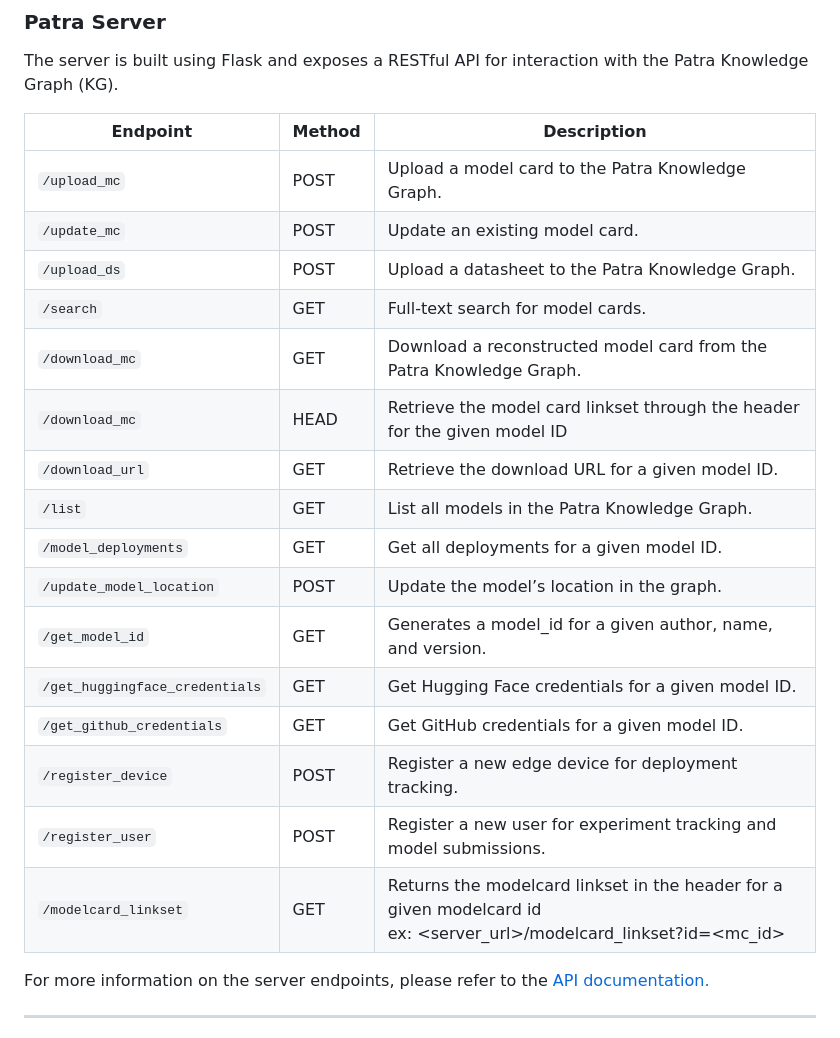
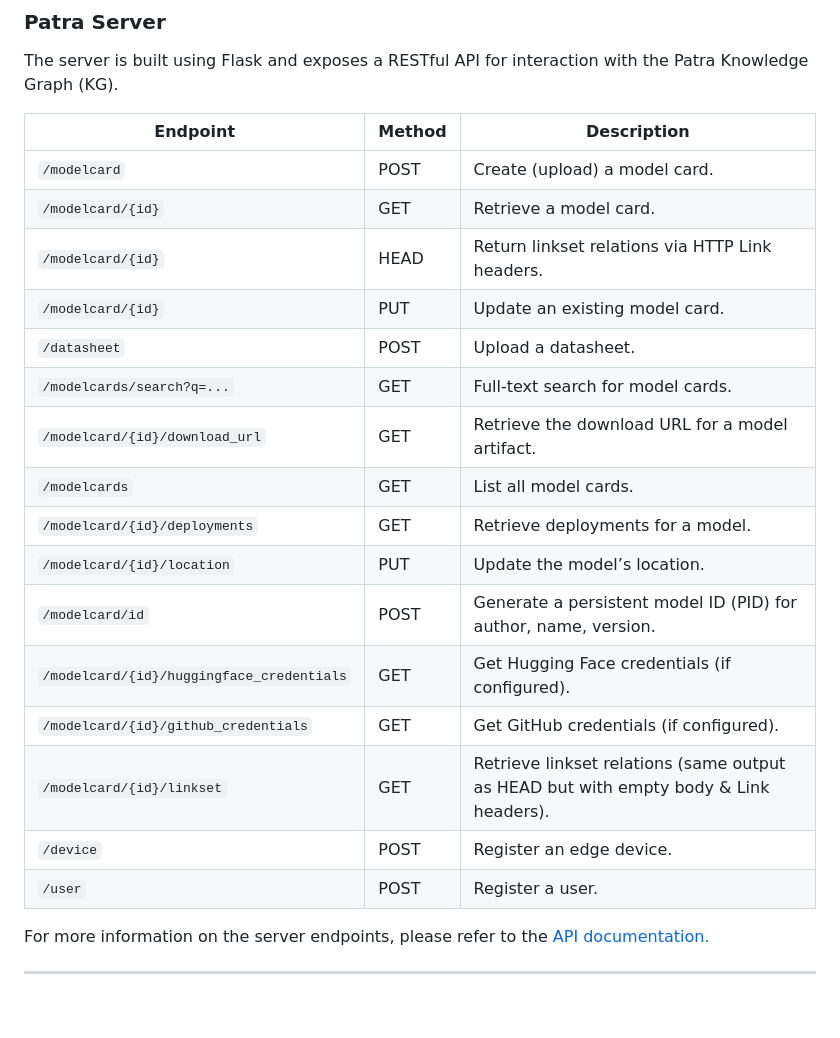
Before and after one commit to Data-to-Insight-Center/patra-kg, a Markdown page: README.md, the part around the change. Rendered like a GitHub page; blank space fills up the shorter version.

Commit message:
docs(readme): update endpoint table to RESTful design (refs #59)

```diff
--- a/README.md
+++ b/README.md
@@ -39,24 +39,25 @@ For more information, please refer to the [Patra ModelCards paper](https://ieeex
 The server is built using Flask and exposes a RESTful API for interaction with the Patra Knowledge Graph (KG).
 
 
-| Endpoint                        | Method | Description                                                                                                            |
-|---------------------------------|--------|------------------------------------------------------------------------------------------------------------------------|
-| `/upload_mc`                    | POST   | Upload a model card to the Patra Knowledge Graph.                                                                      |
-| `/update_mc`                    | POST   | Update an existing model card.                                                                                         |
-| `/upload_ds`                    | POST   | Upload a datasheet to the Patra Knowledge Graph.                                                                       |
-| `/search`                       | GET    | Full-text search for model cards.                                                                                      |
-| `/download_mc`                  | GET    | Download a reconstructed model card from the Patra Knowledge Graph.                                                    |
-| `/download_mc`                  | HEAD   | Retrieve the model card linkset through the header for the given model ID                                              |
-| `/download_url`                 | GET    | Retrieve the download URL for a given model ID.                                                                        |
-| `/list`                         | GET    | List all models in the Patra Knowledge Graph.                                                                          |
-| `/model_deployments`            | GET    | Get all deployments for a given model ID.                                                                              |
-| `/update_model_location`        | POST   | Update the model’s location in the graph.                                                                              |
-| `/get_model_id`                 | GET    | Generates a model_id for a given author, name, and version.                                                            |
-| `/get_huggingface_credentials`  | GET    | Get Hugging Face credentials for a given model ID.                                                                     |
-| `/get_github_credentials`       | GET    | Get GitHub credentials for a given model ID.                                                                           |
-| `/register_device`              | POST   | Register a new edge device for deployment tracking.                                                                    |
-| `/register_user`                | POST   | Register a new user for experiment tracking and model submissions.                                                      |
-| `/modelcard_linkset`            | GET    | Returns the modelcard linkset in the header for a given modelcard id<br/>ex: <server_url>/modelcard_linkset?id=<mc_id> |
+| Endpoint                                               | Method | Description                                                                                                  |
+|--------------------------------------------------------|--------|--------------------------------------------------------------------------------------------------------------|
+| `/modelcard`                                           | POST   | Create (upload) a model card.                                                                                |
+| `/modelcard/{id}`                                      | GET    | Retrieve a model card.                                                                                       |
+| `/modelcard/{id}`                                      | HEAD   | Return linkset relations via HTTP Link headers.                                                              |
+| `/modelcard/{id}`                                      | PUT    | Update an existing model card.                                                                               |
+| `/datasheet`                                           | POST   | Upload a datasheet.                                                                                          |
+| `/modelcards/search?q=...`                             | GET    | Full-text search for model cards.                                                                            |
+| `/modelcard/{id}/download_url`                         | GET    | Retrieve the download URL for a model artifact.                                                              |
+| `/modelcards`                                          | GET    | List all model cards.                                                                                        |
+| `/modelcard/{id}/deployments`                          | GET    | Retrieve deployments for a model.                                                                            |
+| `/modelcard/{id}/location`                             | PUT    | Update the model’s location.                                                                                 |
+| `/modelcard/id`                                        | POST   | Generate a persistent model ID (PID) for author, name, version.                                             |
+| `/modelcard/{id}/huggingface_credentials`              | GET    | Get Hugging Face credentials (if configured).                                                                |
+| `/modelcard/{id}/github_credentials`                   | GET    | Get GitHub credentials (if configured).                                                                      |
+| `/modelcard/{id}/linkset`                              | GET    | Retrieve linkset relations (same output as HEAD but with empty body & Link headers).                         |
+| `/device`                                              | POST   | Register an edge device.                                                                                     |
+| `/user`                                                | POST   | Register a user.                                                                                              |
+
 
 For more information on the server endpoints, please refer to the [API documentation.](docs/patra_openapi.json)
 
```
